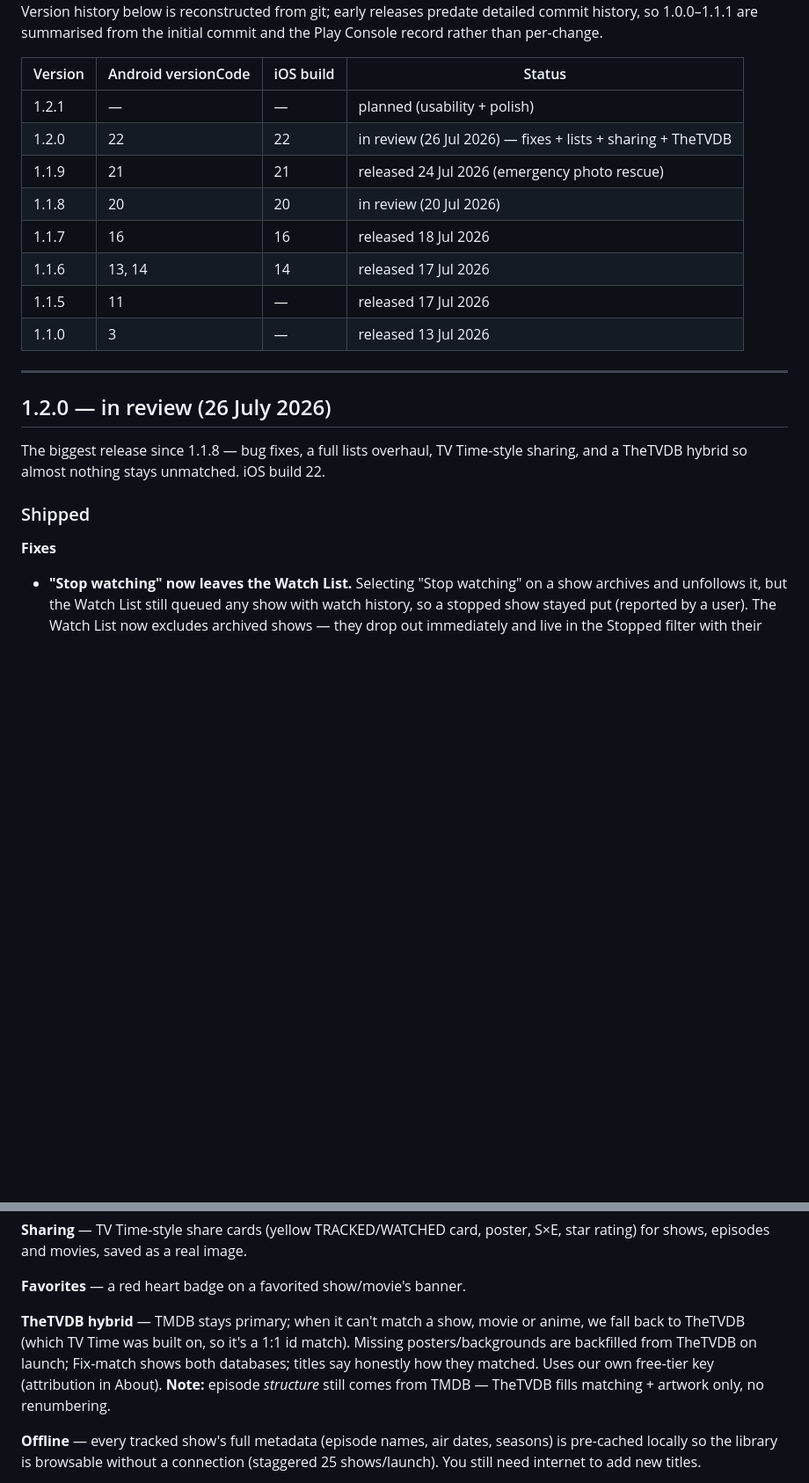
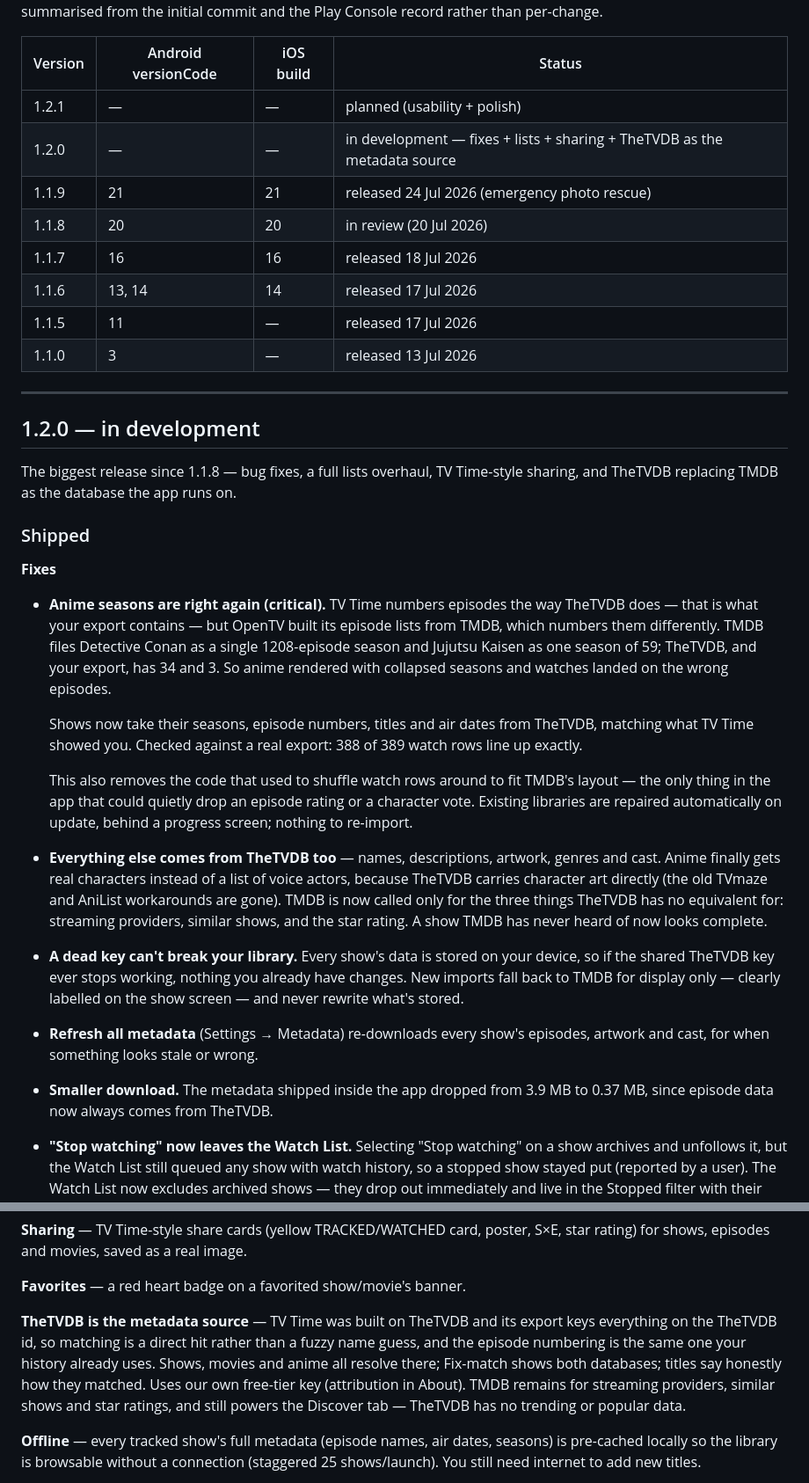
Before and after one commit to mahmoodbashar08/opentv-app, a Markdown page: CHANGELOG.md, 2 parts joined by grey strips. Shown at 88% size. GitHub-like rendering; blank space fills up the shorter version.

Commit message:
docs: changelog for the TheTVDB metadata migration
Also corrects the version table: 1.2.0 was recorded as in review at
build 22 on both stores, but was never submitted — it is still in
development. Removes the now-shipped items from the 1.2.1 plan and
rewrites the "TheTVDB hybrid" paragraph, which still claimed TMDB was
primary and that episode structure came from it.

Co-Authored-By: Claude Opus 5 (1M context) <noreply@anthropic.com>

```diff
--- a/CHANGELOG.md
+++ b/CHANGELOG.md
@@ -10,7 +10,7 @@ Play Console record rather than per-change.
 | Version | Android versionCode | iOS build | Status |
 |---|---|---|---|
 | 1.2.1 | — | — | planned (usability + polish) |
-| 1.2.0 | 22 | 22 | in review (26 Jul 2026) — fixes + lists + sharing + TheTVDB |
+| 1.2.0 | — | — | in development — fixes + lists + sharing + TheTVDB as the metadata source |
 | 1.1.9 | 21 | 21 | released 24 Jul 2026 (emergency photo rescue) |
 | 1.1.8 | 20 | 20 | in review (20 Jul 2026) |
 | 1.1.7 | 16 | 16 | released 18 Jul 2026 |
@@ -20,14 +20,43 @@ Play Console record rather than per-change.
 
 ---
 
-## 1.2.0 — in review (26 July 2026)
+## 1.2.0 — in development
 
 The biggest release since 1.1.8 — bug fixes, a full lists overhaul, TV Time-style
-sharing, and a TheTVDB hybrid so almost nothing stays unmatched. iOS build 22.
+sharing, and TheTVDB replacing TMDB as the database the app runs on.
 
 ### Shipped
 
 **Fixes**
+- **Anime seasons are right again (critical).** TV Time numbers episodes the way
+  TheTVDB does — that is what your export contains — but OpenTV built its episode
+  lists from TMDB, which numbers them differently. TMDB files Detective Conan as
+  a single 1208-episode season and Jujutsu Kaisen as one season of 59; TheTVDB,
+  and your export, has 34 and 3. So anime rendered with collapsed seasons and
+  watches landed on the wrong episodes.
+
+  Shows now take their seasons, episode numbers, titles and air dates from
+  TheTVDB, matching what TV Time showed you. Checked against a real export:
+  388 of 389 watch rows line up exactly.
+
+  This also removes the code that used to shuffle watch rows around to fit
+  TMDB's layout — the only thing in the app that could quietly drop an episode
+  rating or a character vote. Existing libraries are repaired automatically on
+  update, behind a progress screen; nothing to re-import.
+- **Everything else comes from TheTVDB too** — names, descriptions, artwork,
+  genres and cast. Anime finally gets real characters instead of a list of voice
+  actors, because TheTVDB carries character art directly (the old TVmaze and
+  AniList workarounds are gone). TMDB is now called only for the three things
+  TheTVDB has no equivalent for: streaming providers, similar shows, and the star
+  rating. A show TMDB has never heard of now looks complete.
+- **A dead key can't break your library.** Every show's data is stored on your
+  device, so if the shared TheTVDB key ever stops working, nothing you already
+  have changes. New imports fall back to TMDB for display only — clearly labelled
+  on the show screen — and never rewrite what's stored.
+- **Refresh all metadata** (Settings → Metadata) re-downloads every show's
+  episodes, artwork and cast, for when something looks stale or wrong.
+- **Smaller download.** The metadata shipped inside the app dropped from 3.9 MB
+  to 0.37 MB, since episode data now always comes from TheTVDB.
 - **"Stop watching" now leaves the Watch List.** Selecting "Stop watching" on a
   show archives and unfollows it, but the Watch List still queued any show with
   watch history, so a stopped show stayed put (reported by a user). The Watch
@@ -90,12 +119,13 @@ S×E, star rating) for shows, episodes and movies, saved as a real image.
 
 **Favorites** — a red heart badge on a favorited show/movie's banner.
 
-**TheTVDB hybrid** — TMDB stays primary; when it can't match a show, movie or
-anime, we fall back to TheTVDB (which TV Time was built on, so it's a 1:1 id
-match). Missing posters/backgrounds are backfilled from TheTVDB on launch;
-Fix-match shows both databases; titles say honestly how they matched. Uses our
-own free-tier key (attribution in About). **Note:** episode *structure* still
-comes from TMDB — TheTVDB fills matching + artwork only, no renumbering.
+**TheTVDB is the metadata source** — TV Time was built on TheTVDB and its export
+keys everything on the TheTVDB id, so matching is a direct hit rather than a
+fuzzy name guess, and the episode numbering is the same one your history already
+uses. Shows, movies and anime all resolve there; Fix-match shows both databases;
+titles say honestly how they matched. Uses our own free-tier key (attribution in
+About). TMDB remains for streaming providers, similar shows and star ratings, and
+still powers the Discover tab — TheTVDB has no trending or popular data.
 
 **Offline** — every tracked show's full metadata (episode names, air dates,
 seasons) is pre-cached locally so the library is browsable without a connection
```
Also changed, not shown: other parts of CHANGELOG.md (+3 -22 lines).
